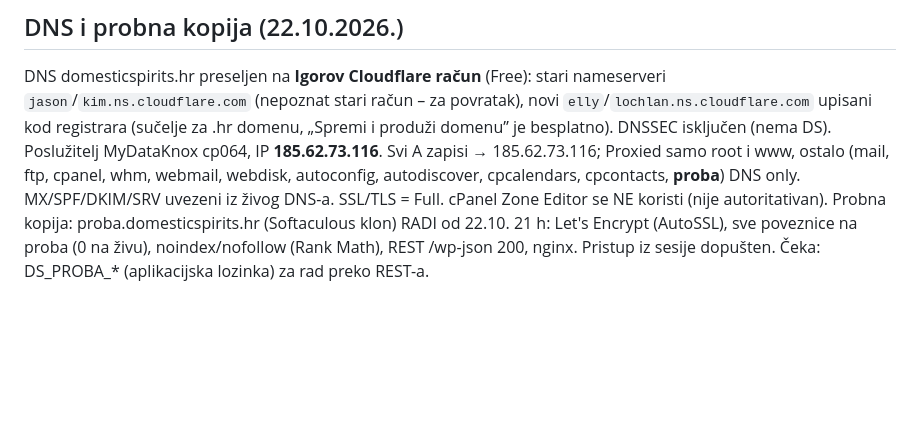
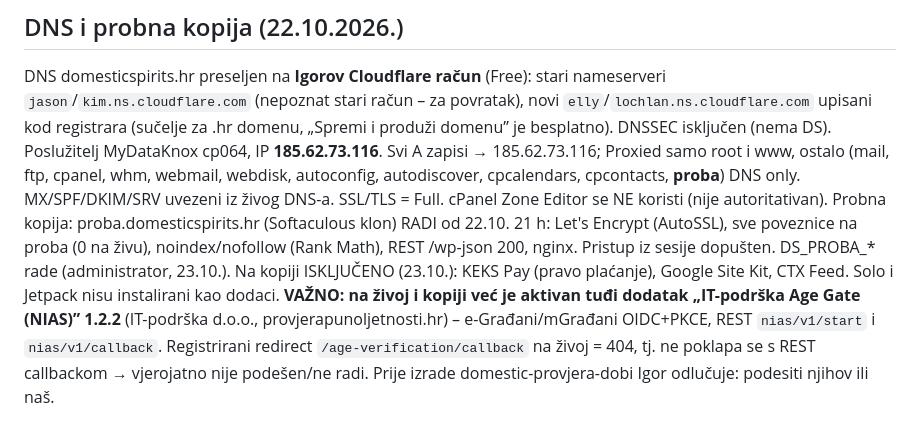
Before and after one commit to igkutil-blip/wordpress, a Markdown page: CLAUDE.md, the part around the change. GitHub-like rendering; blank space fills up the shorter version.

Commit message:
Bilješke: kopija spojena, pronađen postojeći NIAS dodatak
Co-Authored-By: Claude Opus 5.5 <noreply@anthropic.com>
Claude-Session: https://claude.ai/code/session_01WbSLVnEFCWMDPqwhYnpNJZ

```diff
--- a/CLAUDE.md
+++ b/CLAUDE.md
@@ -100,4 +100,8 @@ je besplatno). DNSSEC isključen (nema DS). Poslužitelj MyDataKnox cp064, IP **
 root i www, ostalo (mail, ftp, cpanel, whm, webmail, webdisk, autoconfig, autodiscover, cpcalendars, cpcontacts, **proba**) DNS only.
 MX/SPF/DKIM/SRV uvezeni iz živog DNS-a. SSL/TLS = Full. cPanel Zone Editor se NE koristi (nije autoritativan).
 Probna kopija: proba.domesticspirits.hr (Softaculous klon) RADI od 22.10. 21 h: Let's Encrypt (AutoSSL), sve poveznice na proba (0 na živu),
-noindex/nofollow (Rank Math), REST /wp-json 200, nginx. Pristup iz sesije dopušten. Čeka: DS_PROBA_* (aplikacijska lozinka) za rad preko REST-a.
+noindex/nofollow (Rank Math), REST /wp-json 200, nginx. Pristup iz sesije dopušten. DS_PROBA_* rade (administrator, 23.10.).
+Na kopiji ISKLJUČENO (23.10.): KEKS Pay (pravo plaćanje), Google Site Kit, CTX Feed. Solo i Jetpack nisu instalirani kao dodaci.
+**VAŽNO: na živoj i kopiji već je aktivan tuđi dodatak „IT-podrška Age Gate (NIAS)” 1.2.2** (IT-podrška d.o.o., provjerapunoljetnosti.hr) –
+e-Građani/mGrađani OIDC+PKCE, REST `nias/v1/start` i `nias/v1/callback`. Registrirani redirect `/age-verification/callback` na živoj = 404,
+tj. ne poklapa se s REST callbackom → vjerojatno nije podešen/ne radi. Prije izrade domestic-provjera-dobi Igor odlučuje: podesiti njihov ili naš.
```
